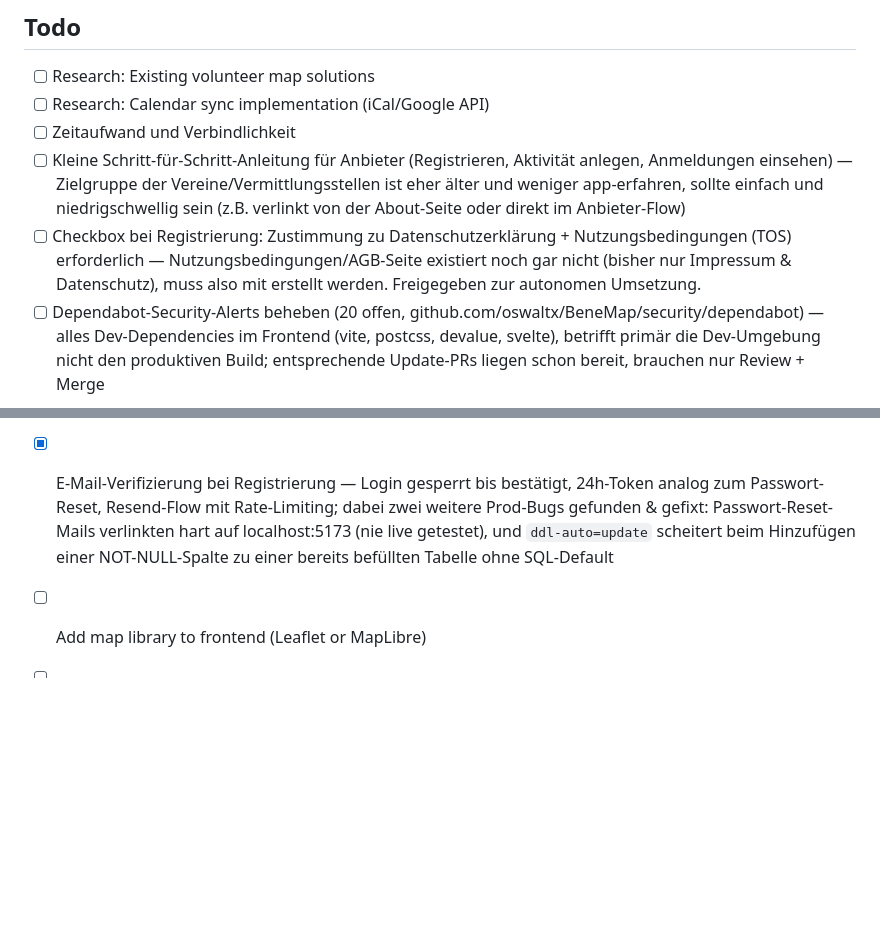
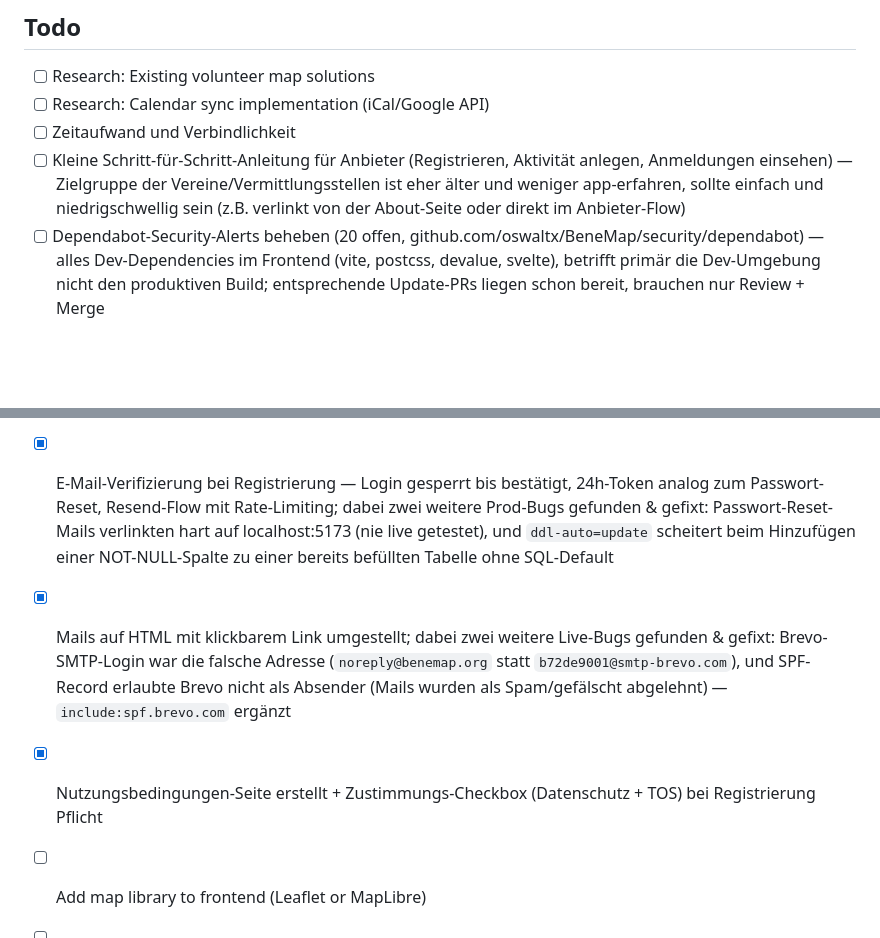
Before and after one commit to oswaltx/BeneMap, a Markdown page: orga/board.md, 2 parts joined by grey strips. Rendered like a GitHub page; blank space fills up the shorter version.

Commit message:
chore: board update — TOS checkbox and HTML-mail fixes done

```diff
--- a/orga/board.md
+++ b/orga/board.md
@@ -11,7 +11,6 @@ kanban-plugin: board
 - [ ] Research: Calendar sync implementation (iCal/Google API)
 - [ ] Zeitaufwand und Verbindlichkeit
 - [ ] Kleine Schritt-für-Schritt-Anleitung für Anbieter (Registrieren, Aktivität anlegen, Anmeldungen einsehen) — Zielgruppe der Vereine/Vermittlungsstellen ist eher älter und weniger app-erfahren, sollte einfach und niedrigschwellig sein (z.B. verlinkt von der About-Seite oder direkt im Anbieter-Flow)
-- [ ] Checkbox bei Registrierung: Zustimmung zu Datenschutzerklärung + Nutzungsbedingungen (TOS) erforderlich — Nutzungsbedingungen/AGB-Seite existiert noch gar nicht (bisher nur Impressum & Datenschutz), muss also mit erstellt werden. Freigegeben zur autonomen Umsetzung.
 - [ ] Dependabot-Security-Alerts beheben (20 offen, github.com/oswaltx/BeneMap/security/dependabot) — alles Dev-Dependencies im Frontend (vite, postcss, devalue, svelte), betrifft primär die Dev-Umgebung nicht den produktiven Build; entsprechende Update-PRs liegen schon bereit, brauchen nur Review + Merge
 ## Doing
 
@@ -54,6 +53,8 @@ kanban-plugin: board
 - [x] Fake-Auto-Seed (30 Fake-Aktivitäten bei leerer DB) entfernt — war versehentlich live auf benemap.org; DB geleert und stattdessen echter Scrape (`--scrape`) angestoßen: 34 echte Angebote aus der Kölner Engagementdatenbank
 - [x] Lizenz festgelegt — AGPLv3 (Copyleft inkl. SaaS-Klausel), LICENSE-Datei + README/CONTRIBUTING aktualisiert, "Quellcode"-Link im Footer ergänzt (AGPL-Netzwerk-Klausel)
 - [x] E-Mail-Verifizierung bei Registrierung — Login gesperrt bis bestätigt, 24h-Token analog zum Passwort-Reset, Resend-Flow mit Rate-Limiting; dabei zwei weitere Prod-Bugs gefunden & gefixt: Passwort-Reset-Mails verlinkten hart auf localhost:5173 (nie live getestet), und `ddl-auto=update` scheitert beim Hinzufügen einer NOT-NULL-Spalte zu einer bereits befüllten Tabelle ohne SQL-Default
+- [x] Mails auf HTML mit klickbarem Link umgestellt; dabei zwei weitere Live-Bugs gefunden & gefixt: Brevo-SMTP-Login war die falsche Adresse (`noreply@benemap.org` statt `b72de9001@smtp-brevo.com`), und SPF-Record erlaubte Brevo nicht als Absender (Mails wurden als Spam/gefälscht abgelehnt) — `include:spf.brevo.com` ergänzt
+- [x] Nutzungsbedingungen-Seite erstellt + Zustimmungs-Checkbox (Datenschutz + TOS) bei Registrierung Pflicht
 - [ ] Add map library to frontend (Leaflet or MapLibre)
 - [ ] Create basic Map component in Svelte
 - [x] create basic springboot application
```
